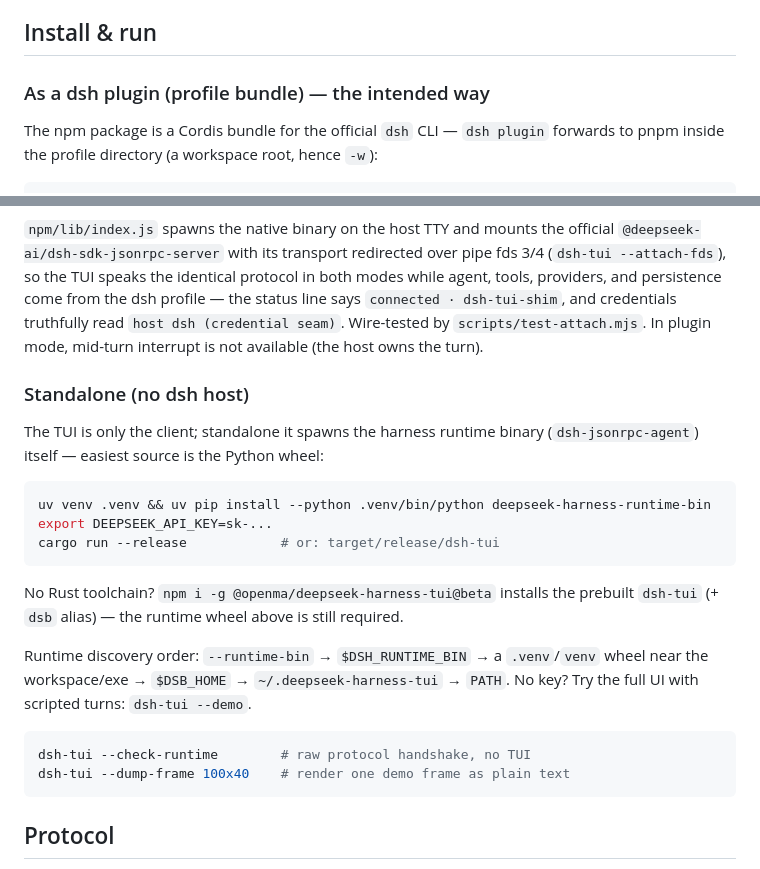
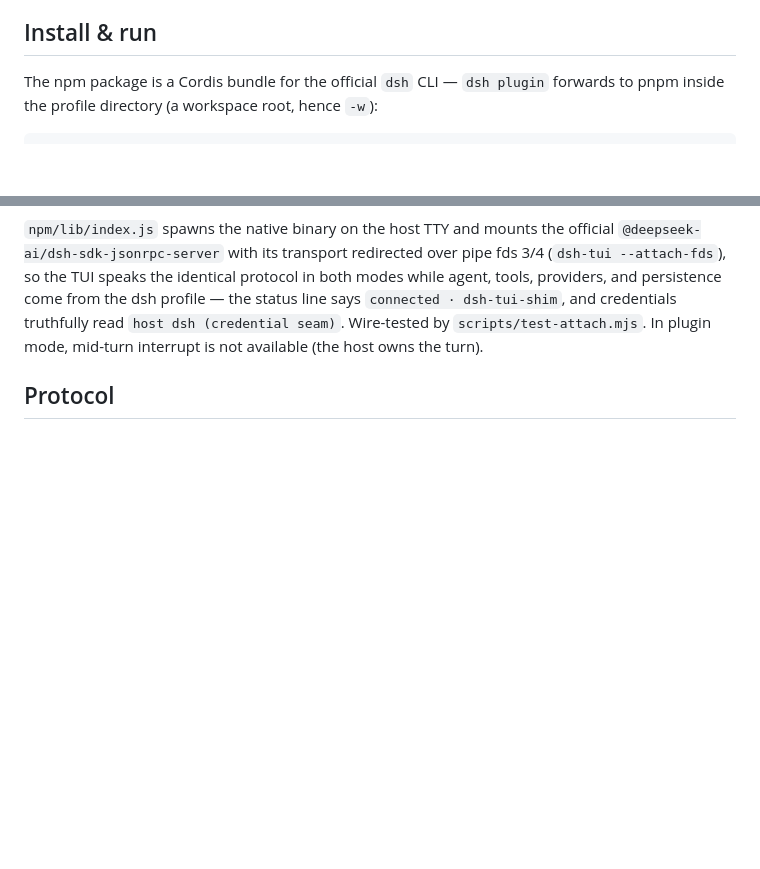
Before and after one commit to openma-ai/Martty, a Markdown page: README.md, 2 parts joined by grey strips. Rendered like a GitHub page; blank space fills up the shorter version.

Commit message:
docs: install is the dsh plugin path, period

````diff
--- a/README.md
+++ b/README.md
@@ -88,8 +88,6 @@ below 60 columns.
 
 ## Install & run
 
-### As a dsh plugin (profile bundle) — the intended way
-
 The npm package is a Cordis bundle for the official `dsh` CLI — `dsh plugin`
 forwards to pnpm inside the profile directory (a workspace root, hence `-w`):
 
@@ -113,31 +111,6 @@ from the dsh profile — the status line says `connected · dsh-tui-shim`, and
 credentials truthfully read `host dsh (credential seam)`. Wire-tested by
 `scripts/test-attach.mjs`. In plugin mode, mid-turn interrupt is not
 available (the host owns the turn).
-
-### Standalone (no dsh host)
-
-The TUI is only the client; standalone it spawns the harness runtime binary
-(`dsh-jsonrpc-agent`) itself — easiest source is the Python wheel:
-
-```sh
-uv venv .venv && uv pip install --python .venv/bin/python deepseek-harness-runtime-bin
-export DEEPSEEK_API_KEY=sk-...
-cargo run --release            # or: target/release/dsh-tui
-```
-
-No Rust toolchain? `npm i -g @openma/deepseek-harness-tui@beta` installs the
-prebuilt `dsh-tui` (+ `dsb` alias) — the runtime wheel above is still
-required.
-
-Runtime discovery order: `--runtime-bin` → `$DSH_RUNTIME_BIN` → a
-`.venv`/`venv` wheel near the workspace/exe → `$DSB_HOME` →
-`~/.deepseek-harness-tui` → `PATH`. No key? Try the full UI with scripted
-turns: `dsh-tui --demo`.
-
-```sh
-dsh-tui --check-runtime        # raw protocol handshake, no TUI
-dsh-tui --dump-frame 100x40    # render one demo frame as plain text
-```
 
 ## Protocol
 
````
